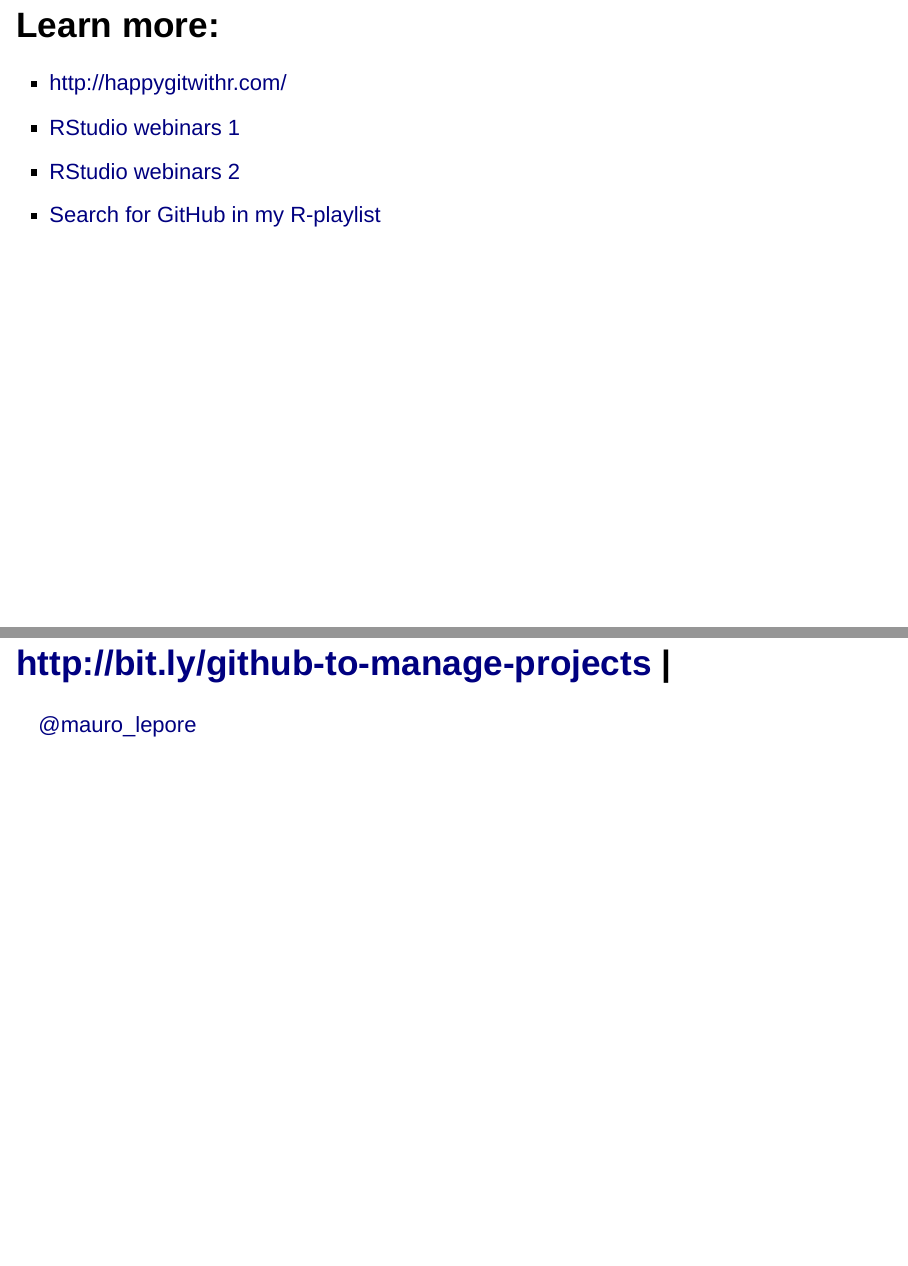
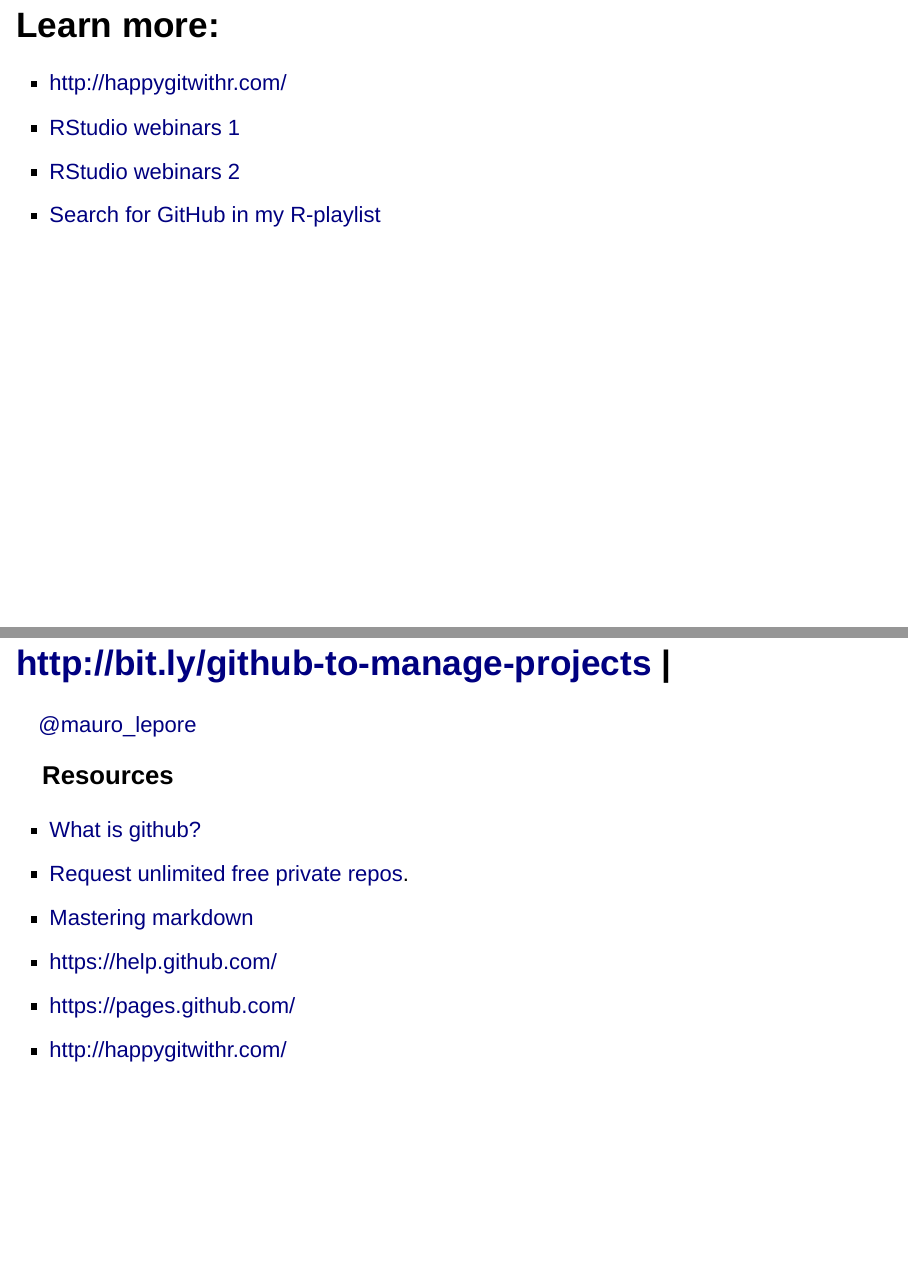
Before and after one commit to maurolepore/talk, an R Markdown document (research-with-github/slides.Rmd): pages 29 and 30 of 31, joined at a grey line. Rendered offline with R 4.5, knitr and Pandoc, with nearby package versions; drawn as Slidy slides in place of the format the file asks for.

Commit message:
Add resources.

```diff
--- a/research-with-github/slides.Rmd
+++ b/research-with-github/slides.Rmd
@@ -173,6 +173,17 @@
 ## http://bit.ly/github-to-manage-projects |
 [\@mauro_lepore](https://twitter.com/mauro_lepore)
 
+### Resources
+
+* [What is github?](https://www.youtube.com/watch?v=w3jLJU7DT5E)
+* [Request unlimited free private repos](https://github.com/forestgeo/learn/issues/22).
+* [Mastering markdown](https://guides.github.com/features/mastering-markdown/)
+* https://help.github.com/
+* https://pages.github.com/
+* http://happygitwithr.com/
+
+
+
 #
 
 end
```
Also changed, not shown: research-with-github/research-with-github.Rmd (+5 -1 lines), research-with-github/research-with-github.md.
